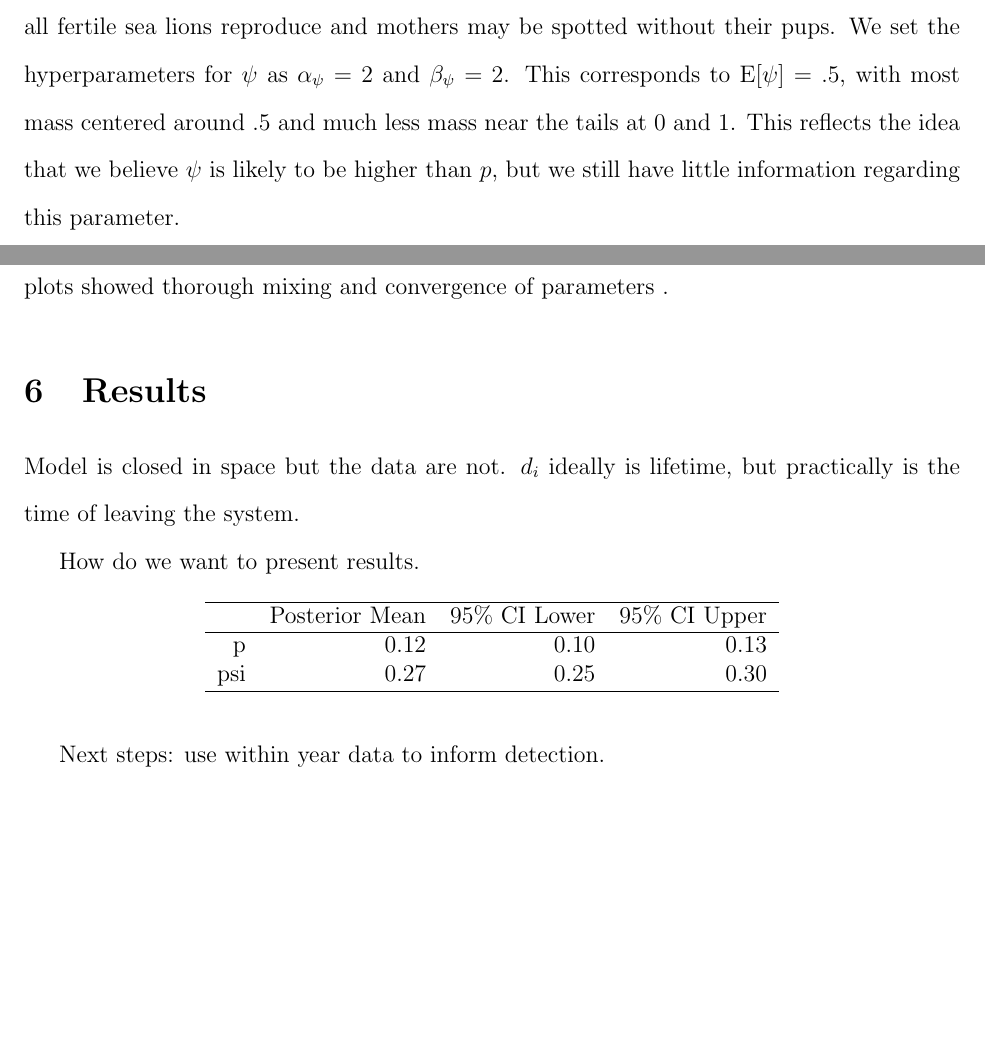
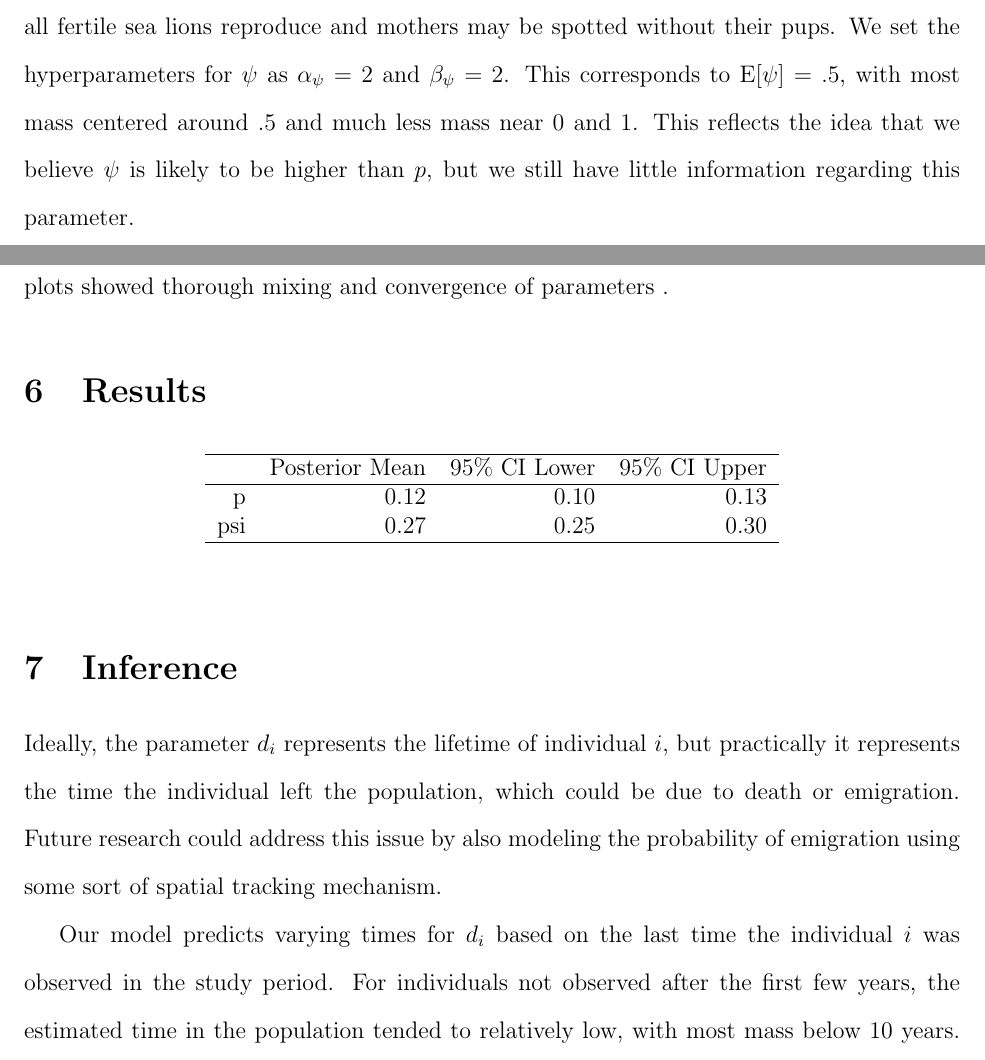
Before and after one commit to David-Statistics/HierModFinalHW, a LaTeX document (write_up.tex): two parts of pages 3 and 4 of 6 before the commit and two parts of pages 3 and 4 of 7 after it, joined at a grey line, cut so that both start at the same text, the shorter picture padded with empty space. Compiled offline with pdfLaTeX.

Commit message:
added to inference section

```diff
--- a/write_up.tex
+++ b/write_up.tex
@@ -47,10 +47,9 @@
 
 We chose the prior hyperparameters for $\mu_r$ and $\sigma_r^2$ based off recent research on South American sea lions. In a study by Grandi et al, researchers estimated that female South American sea lions reach sexual maturity around 4.8 $\pm$ 0.5 years \cite{Grandi}. We believed California sea lions would mature at a similar age and therefore let $\mu_0 = 1.6$ and $\sigma_0^2 = .0625$, roughly corresponding to an average recruitment time of 5 years and allowing for moderate variation around this mean. We let $\alpha_{\sigma} = 3$ and $\beta_{\sigma} = 1$ so the expected variation in $\log(r_i)$ is E$[\sigma_r^2] = 0.5$ and Var$[\sigma_r^2] = 0.25$. This allows individual recruitment times to have reasonable variability around the mean.
 
-We set the prior hyperparameters for $p$ as $\alpha_p = 1.5$ and $\beta_p = 4.5$. Then E$[p] = .25$, with a fair amount of uncertainty around this mean. This reflects the idea that we do not have a great deal of information regarding $p$, but we believe $p$ may be relatively low since not all fertile sea lions reproduce and mothers may be spotted without their pups. We set the hyperparameters for $\psi$ as $\alpha_{\psi} = 2$ and $\beta_{\psi} = 2$. This corresponds to E$[\psi] = .5$, with most mass centered around .5 and much less mass near the tails at 0 and 1. This reflects the idea that we believe $\psi$ is likely to be higher than $p$, but we still have little information regarding this parameter.
+We set the prior hyperparameters for $p$ as $\alpha_p = 1.5$ and $\beta_p = 4.5$. Then E$[p] = .25$, with a fair amount of uncertainty around this mean. This reflects the idea that we do not have a great deal of information regarding $p$, but we believe $p$ may be relatively low since not all fertile sea lions reproduce and mothers may be spotted without their pups. We set the hyperparameters for $\psi$ as $\alpha_{\psi} = 2$ and $\beta_{\psi} = 2$. This corresponds to E$[\psi] = .5$, with most mass centered around .5 and much less mass near 0 and 1. This reflects the idea that we believe $\psi$ is likely to be higher than $p$, but we still have little information regarding this parameter.
 
 \section{Posterior Distribution}
-
 \begin{eqnarray*}
 [\log (\mathbf{r}), \mu_r, p, \mathbf{d}, \lambda, \psi | \mathbf{z}, \mathbf{y} ] & \propto & \prod_{i=1}^n \prod_{t=1} ^T  1\{r_i \leq d_i \} [y_{it}|p,r_i]^{1\{ t > r_i \}} 1^{1\{ t \leq r_i \}} [z_{it}|\psi, d_i]^{1 \{ t \leq d_i\} } 1^{1 \{ t > d_i\}} \\
   & \times & [\log(r_i)|\mu_r][d_i|\lambda]  [\mu_r][\lambda][p][\psi]
@@ -62,10 +61,6 @@
 We derived the full conditionals for $p$, $\psi$, $\mu_r$, and $\sigma_r^2$ (Appendix) and updated those parameters with a Gibbs sampler. We updated $\mathbf{d}, \mathbf{r}$, and with Metropolis-Hastings. We ran the MCMC algorithm for 100,000 iterations with a burn-in period of 50,000. Resulting trace plots showed thorough mixing and convergence of parameters .
 
 \section{Results}
-
-Model is closed in space but the data are not. $d_i$ ideally is lifetime, but practically is the time of leaving the system.
-
-How do we want to present results.
 
 \begin{table}[ht]
 \centering
@@ -85,7 +80,8 @@
 \caption{Posterior distribution on $d$ for individuals which we last saw in certain years.}
 \end{figure}
 
-Next steps: use within year data to inform detection.
-
 \section{Inference}
 
+Ideally, the parameter $d_i$ represents the lifetime of individual $i$, but practically it represents the time the individual left the population, which could be due to death or emigration. Future research could address this issue by also modeling the probability of emigration using some sort of spatial tracking mechanism.
+
+Our model predicts varying times for $d_i$ based on the last time the individual $i$ was observed in the study period. For individuals not observed after the first few years, the estimated time in the population tended to relatively low, with most mass below 10 years. For individuals observed later into the study, the estimated time in the system tended to be dominated by the prior distribution, and the posterior mass was concentrated around 25 years. If an individual was only observed in the first few years of the study, it may be due to the fact that it was simply never detected, but our posterior distribution reflects substantial probability that the individual actually left the system. Due to strong prior information that the expected life time for California sea lions is around 20-30 years, individuals that were observed late into the study period had a high posterior probability of remaining in the system for 20-30 years.
```
Also changed, not shown: write_up.tex (8 more changed lines).
